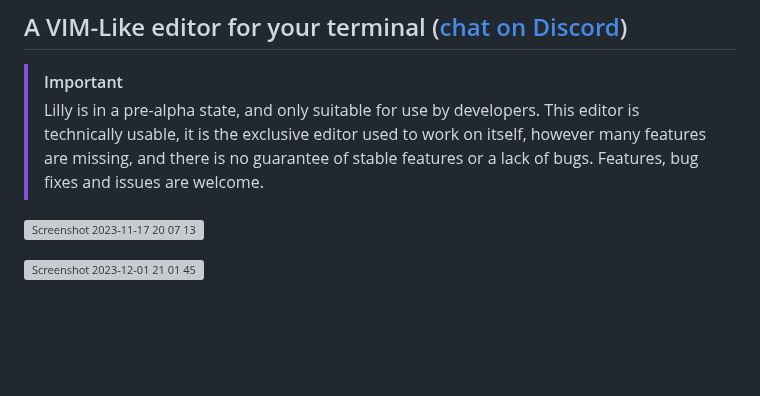
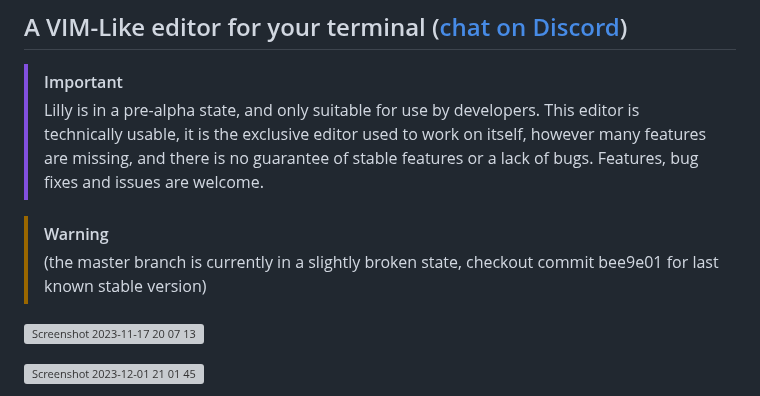
Before and after one commit to tauraamui/lilly, a Markdown page: README.md, the part around the change. GitHub-like rendering; blank space fills up the shorter version; grey boxes are pictures that could not be loaded.

Commit message:
Docs/add useful note for exploring users (#487)
* docs: add warning note regarding recommended commit to build on

* docs: move specific commit warning to own section

```diff
--- a/README.md
+++ b/README.md
@@ -10,6 +10,9 @@
 > This editor is technically usable, it is the exclusive editor used to work on itself,
 > however many features are missing, and there is no guarantee of stable features or a lack of bugs.
 > Features, bug fixes and issues are welcome.
+
+> [!WARNING]
+> (the master branch is currently in a slightly broken state, checkout commit bee9e01 for last known stable version)
 
 ![Screenshot 2023-11-17 20 07 13](https://github.com/tauraamui/lilly/assets/3159648/12e893ce-0120-4eb4-9d54-71b1a076832c)
 
```
